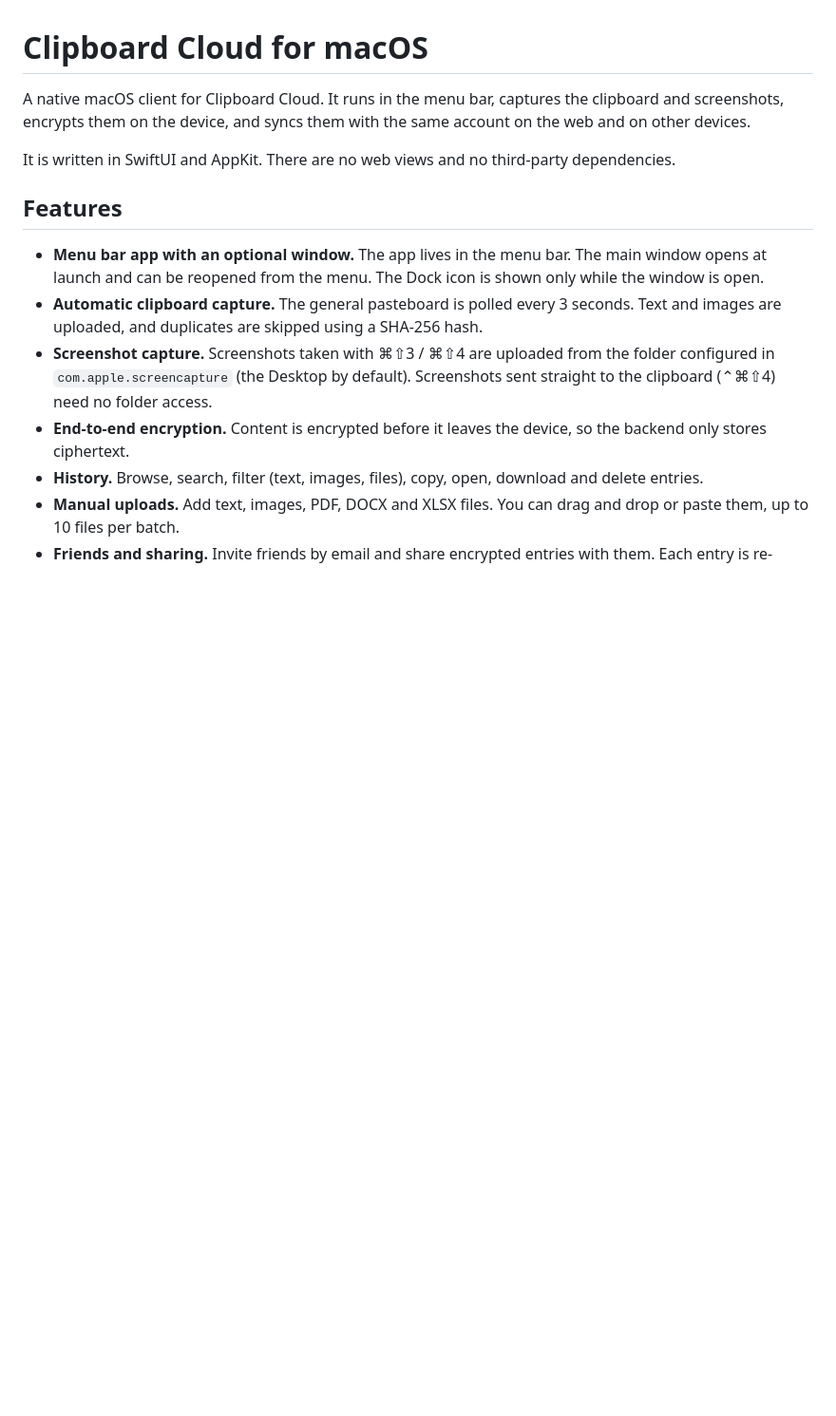
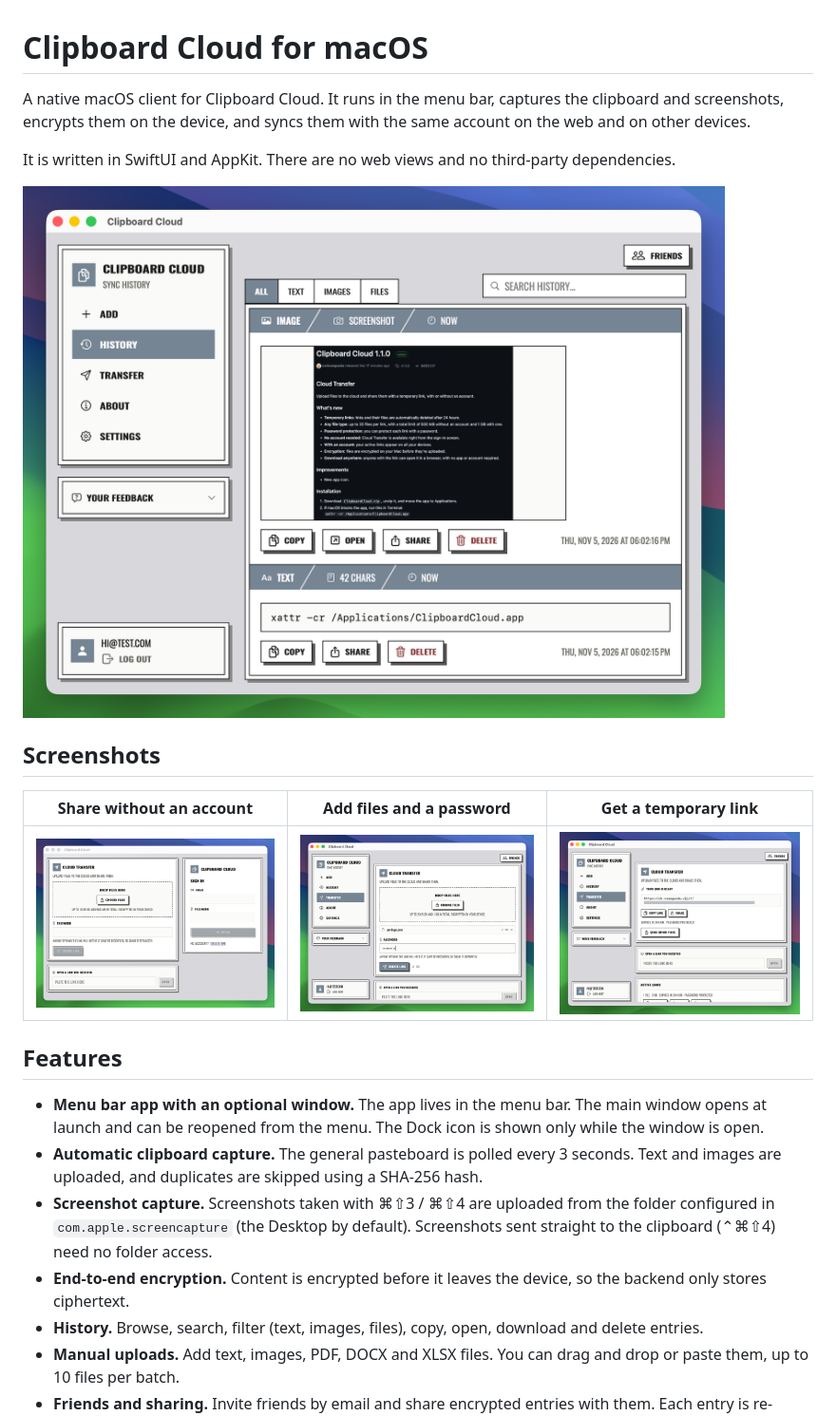
Before and after one commit to carlosegueda/clipboard-cloud-swift, a Markdown page: README.md, the part around the change. Shown at 95% size. GitHub-like rendering; pictures changed too: docs/screenshots/cloud-transfer-link.png (added), docs/screenshots/cloud-transfer-no-account.png (added), docs/screenshots/cloud-transfer-upload.png (added); blank space fills up the shorter version.

Commit message:
update readme an localization

```diff
--- a/README.md
+++ b/README.md
@@ -6,6 +6,14 @@ the same account on the web and on other devices.
 
 It is written in SwiftUI and AppKit. There are no web views and no third-party
 dependencies.
+
+![Clipboard Cloud history with a synced screenshot and text](docs/screenshots/history.png)
+
+## Screenshots
+
+| Share without an account | Add files and a password | Get a temporary link |
+| --- | --- | --- |
+| ![Cloud Transfer next to the sign-in form](docs/screenshots/cloud-transfer-no-account.png) | ![Cloud Transfer with a selected file and a password](docs/screenshots/cloud-transfer-upload.png) | ![Cloud Transfer showing a ready link that expires in 24 hours](docs/screenshots/cloud-transfer-link.png) |
 
 ## Features
 
```
Also changed, not shown: 6 other files.
